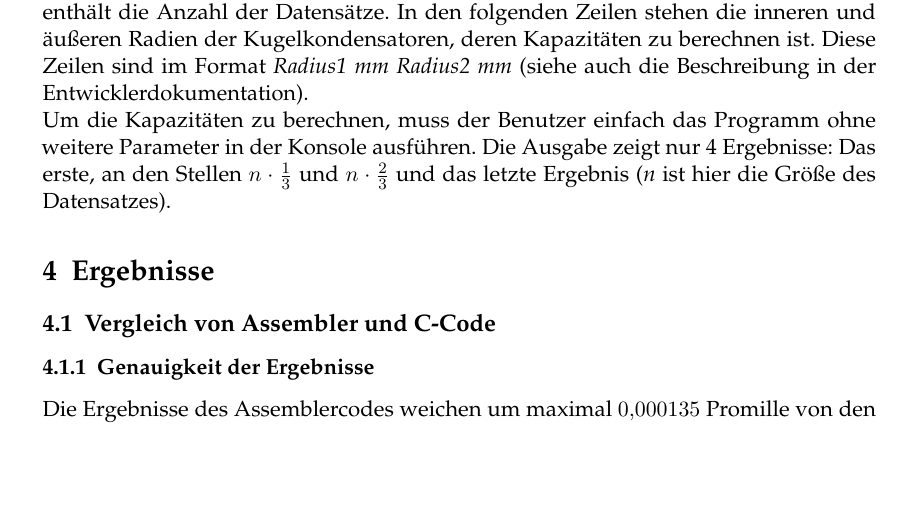
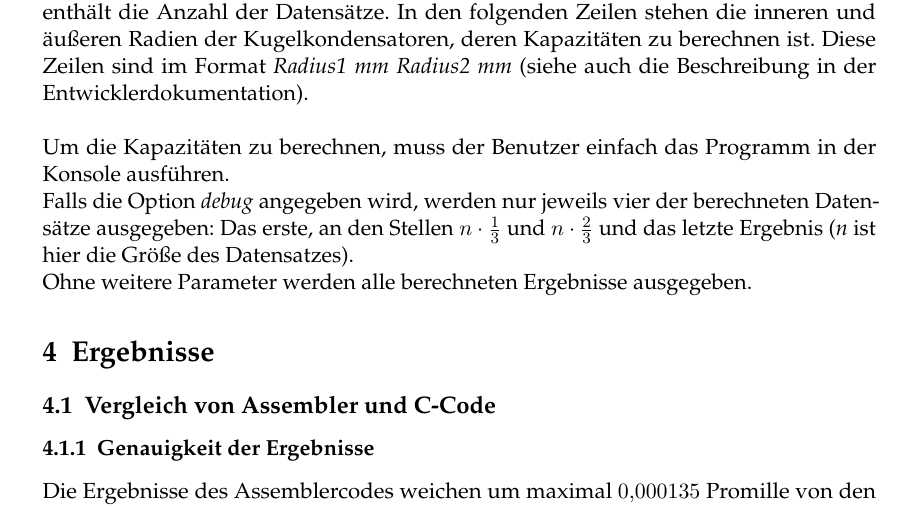
Before and after one commit to dreiPi/aspasmpi, a LaTeX document (Dokumentation/Ausarbeitung.tex): part of page 11 of 12, cut so that both start at the same text, the shorter picture padded with empty space. Compiled offline with pdfLaTeX.

Commit message:
debug -> doku

```diff
--- a/Dokumentation/Ausarbeitung.tex
+++ b/Dokumentation/Ausarbeitung.tex
@@ -388,11 +388,17 @@ Die effiziente (minimale) Verwendung der verfügbaren Register bietet weiterhin
 
 \subsection{Benutzer-Dokumentation}
 In dem Ordner, in dem das kompilierte Programm liegt, wird eine Datei namens \emph{ui.txt} erwartet (eine Datei mit Beispielwerten ist bereits vorhanden). Die erste Zeile der Datei enthält die Anzahl der Datensätze. In den folgenden Zeilen stehen die inneren und äußeren Radien der Kugelkondensatoren, deren Kapazitäten zu berechnen ist. Diese Zeilen sind im Format \emph{Radius1 mm Radius2 mm} (siehe auch die Beschreibung in der Entwicklerdokumentation).
+\\\\
+Um die Kapazitäten zu berechnen, muss der Benutzer einfach das Programm in der Konsole ausführen.
 
-Um die Kapazitäten zu berechnen, muss der Benutzer einfach das Programm ohne weitere Parameter in der Konsole ausführen. Die Ausgabe zeigt nur 4 Ergebnisse: Das erste, an den Stellen
+Falls die Option \emph{debug} angegeben wird, werden nur jeweils vier der berechneten Datensätze ausgegeben: Das erste, an den Stellen
 $n \cdot \frac{1}{3}$ und
 $n \cdot \frac{2}{3}$
 und das letzte Ergebnis (\emph{n} ist hier die Größe des Datensatzes).
+
+Ohne weitere Parameter werden alle berechneten Ergebnisse ausgegeben.
+
+
 \section{Ergebnisse}
 \subsection{Vergleich von Assembler und C-Code}
 \subsubsection{Genauigkeit der Ergebnisse}
```
